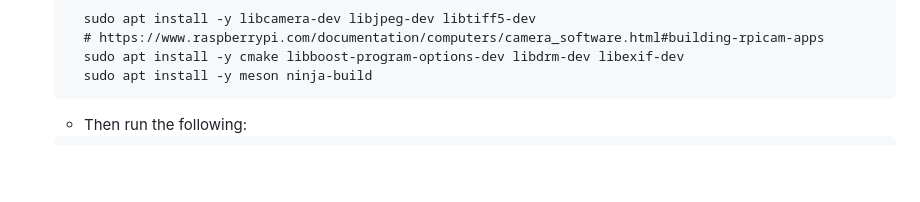
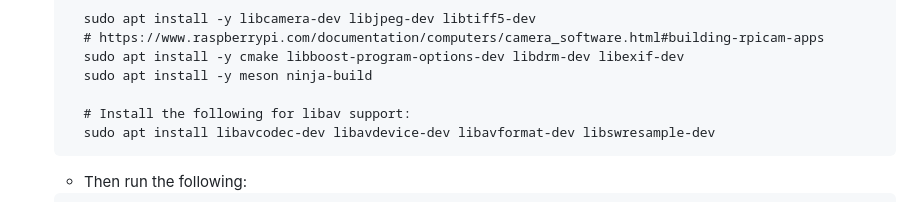
Before and after one commit to michael-f-smith/levi, a Markdown page: docs/README.md, the part around the change. Drawn GitHub-style; blank space fills up the shorter version.

````diff
--- a/docs/README.md
+++ b/docs/README.md
@@ -186,6 +186,9 @@ https://hub.docker.com/r/arm64v8/ros/
     # https://www.raspberrypi.com/documentation/computers/camera_software.html#building-rpicam-apps
     sudo apt install -y cmake libboost-program-options-dev libdrm-dev libexif-dev
     sudo apt install -y meson ninja-build
+
+    # Install the following for libav support:
+    sudo apt install libavcodec-dev libavdevice-dev libavformat-dev libswresample-dev
   ```
 
 
````
